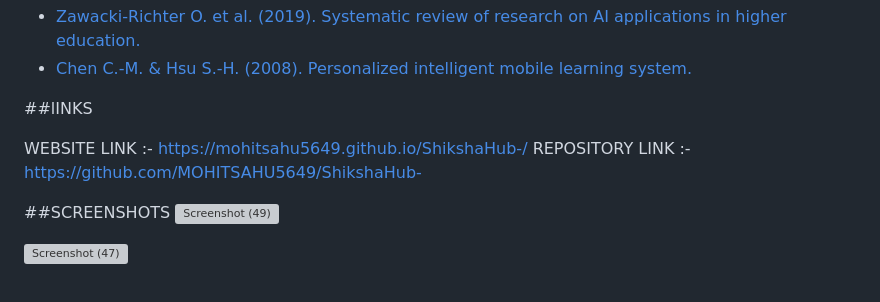
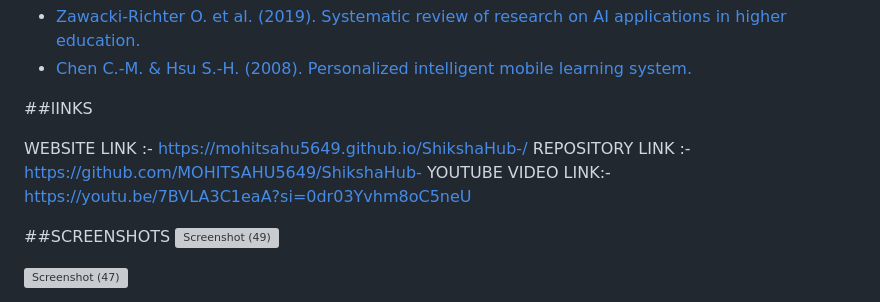
Before and after one commit to MOHITSAHU5649/ShikshaHub-, a Markdown page: README.md, the part around the change. Drawn GitHub-style; grey boxes are pictures that could not be loaded.

```diff
--- a/README.md
+++ b/README.md
@@ -69,6 +69,7 @@ Our solution is backed by research on AI in education, adaptive learning, and st
 
   WEBSITE LINK :- https://mohitsahu5649.github.io/ShikshaHub-/
   REPOSITORY LINK :- https://github.com/MOHITSAHU5649/ShikshaHub-
+  YOUTUBE VIDEO LINK:- https://youtu.be/7BVLA3C1eaA?si=0dr03Yvhm8oC5neU
 
 ##SCREENSHOTS
 ![Screenshot (49)](https://github.com/user-attachments/assets/9c88631a-763d-450d-822d-0aa17dcc3ee4)
```
